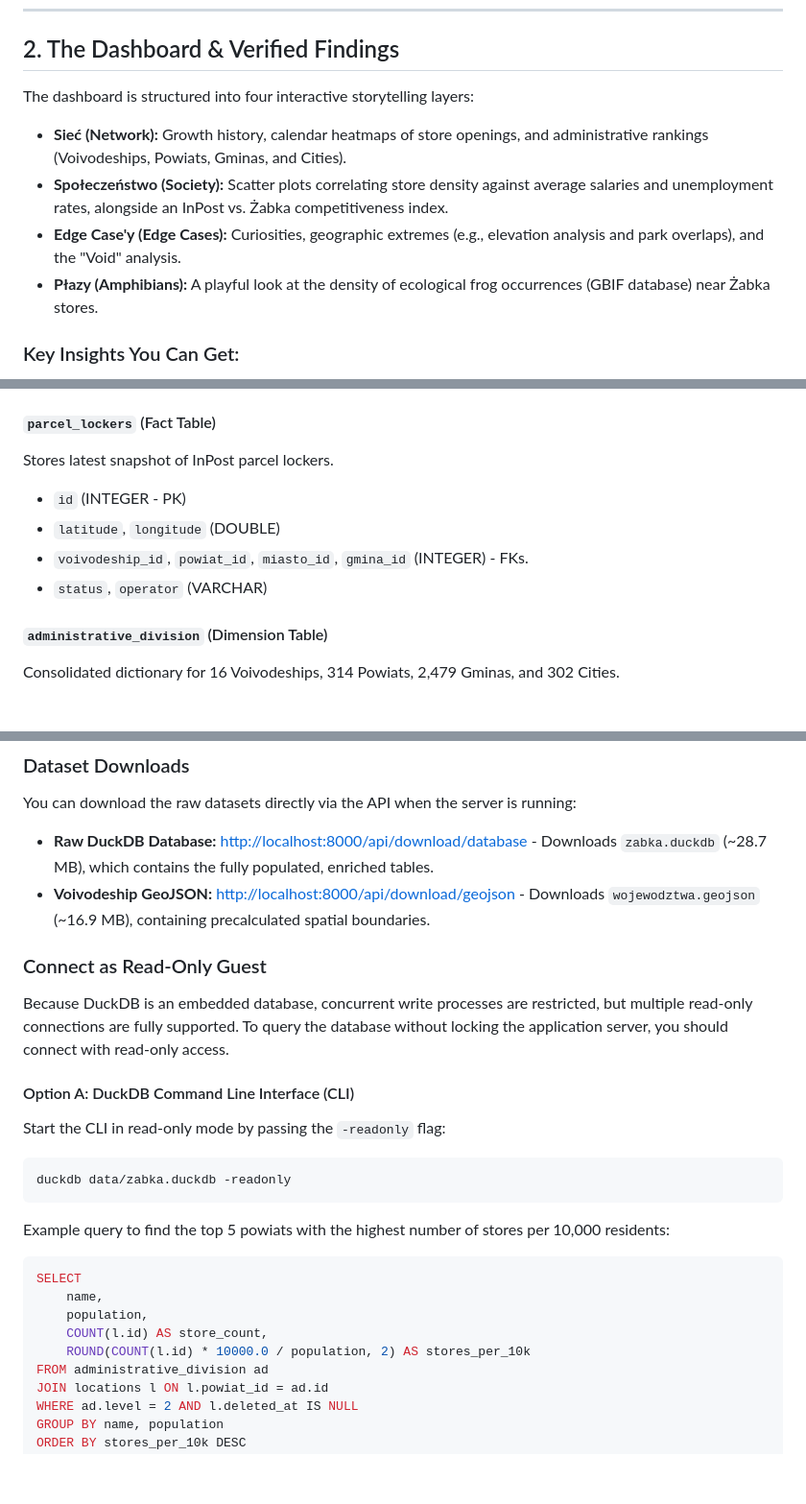
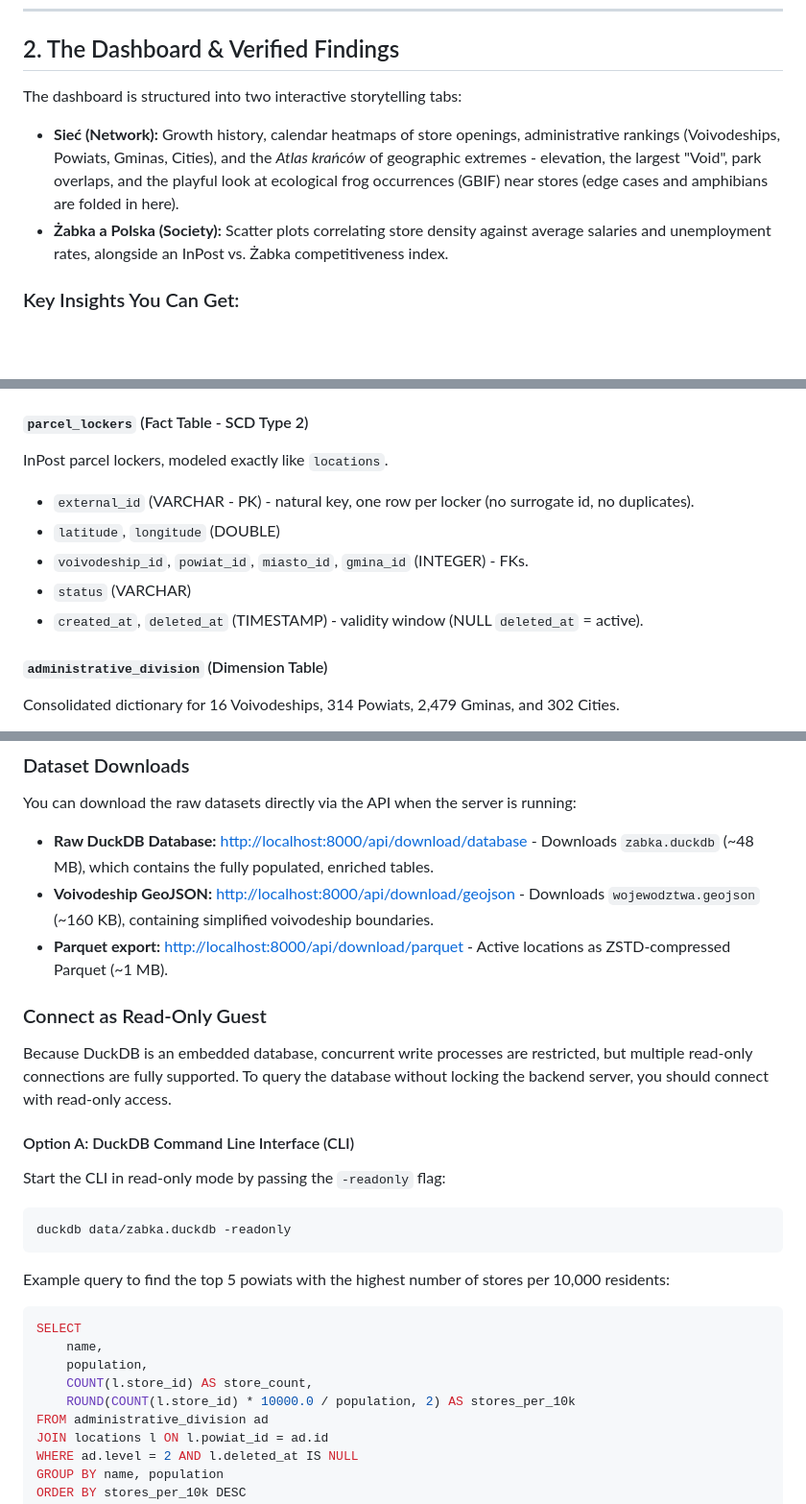
Before and after one commit to barankiewicz/zabka-stats, a Markdown page: README.md, 3 parts joined by grey strips. Shown at 96% size. Drawn GitHub-style; blank space fills up the shorter version.

```diff
--- a/README.md
+++ b/README.md
@@ -25,12 +25,10 @@ By cross-referencing locations of over **13,100+ active convenience stores** (Ż
 
 ## 2. The Dashboard & Verified Findings
 
-The dashboard is structured into four interactive storytelling layers:
+The dashboard is structured into two interactive storytelling tabs:
 
-*   **Sieć (Network):** Growth history, calendar heatmaps of store openings, and administrative rankings (Voivodeships, Powiats, Gminas, and Cities).
-*   **Społeczeństwo (Society):** Scatter plots correlating store density against average salaries and unemployment rates, alongside an InPost vs. Żabka competitiveness index.
-*   **Edge Case'y (Edge Cases):** Curiosities, geographic extremes (e.g., elevation analysis and park overlaps), and the "Void" analysis.
-*   **Płazy (Amphibians):** A playful look at the density of ecological frog occurrences (GBIF database) near Żabka stores.
+*   **Sieć (Network):** Growth history, calendar heatmaps of store openings, administrative rankings (Voivodeships, Powiats, Gminas, Cities), and the *Atlas krańców* of geographic extremes - elevation, the largest "Void", park overlaps, and the playful look at ecological frog occurrences (GBIF) near stores (edge cases and amphibians are folded in here).
+*   **Żabka a Polska (Society):** Scatter plots correlating store density against average salaries and unemployment rates, alongside an InPost vs. Żabka competitiveness index.
 
 ### Key Insights You Can Get:
 *   **F1 - Survival Cohort Growth:** 45.4% of currently active stores opened since 2023. The oldest active store is in Swarzędz (opened in October 1998).
@@ -94,12 +92,13 @@ Stores historical and current convenience store records.
 *   `nearest_neighbor_distance_meters` (INTEGER) - Distance to closest store.
 *   `created_at`, `deleted_at` (TIMESTAMP) - Validity window.
 
-#### `parcel_lockers` (Fact Table)
-Stores latest snapshot of InPost parcel lockers.
-*   `id` (INTEGER - PK)
+#### `parcel_lockers` (Fact Table - SCD Type 2)
+InPost parcel lockers, modeled exactly like `locations`.
+*   `external_id` (VARCHAR - PK) - natural key, one row per locker (no surrogate id, no duplicates).
 *   `latitude`, `longitude` (DOUBLE)
 *   `voivodeship_id`, `powiat_id`, `miasto_id`, `gmina_id` (INTEGER) - FKs.
-*   `status`, `operator` (VARCHAR)
+*   `status` (VARCHAR)
+*   `created_at`, `deleted_at` (TIMESTAMP) - validity window (NULL `deleted_at` = active).
 
 #### `administrative_division` (Dimension Table)
 Consolidated dictionary for 16 Voivodeships, 314 Powiats, 2,479 Gminas, and 302 Cities.
@@ -186,11 +185,12 @@ This project encourages open data exploration. The entire compiled dataset is av
 
 ### Dataset Downloads
 You can download the raw datasets directly via the API when the server is running:
-*   **Raw DuckDB Database:** [http://localhost:8000/api/download/database](http://localhost:8000/api/download/database) - Downloads `zabka.duckdb` (~28.7 MB), which contains the fully populated, enriched tables.
-*   **Voivodeship GeoJSON:** [http://localhost:8000/api/download/geojson](http://localhost:8000/api/download/geojson) - Downloads `wojewodztwa.geojson` (~16.9 MB), containing precalculated spatial boundaries.
+*   **Raw DuckDB Database:** [http://localhost:8000/api/download/database](http://localhost:8000/api/download/database) - Downloads `zabka.duckdb` (~48 MB), which contains the fully populated, enriched tables.
+*   **Voivodeship GeoJSON:** [http://localhost:8000/api/download/geojson](http://localhost:8000/api/download/geojson) - Downloads `wojewodztwa.geojson` (~160 KB), containing simplified voivodeship boundaries.
+*   **Parquet export:** [http://localhost:8000/api/download/parquet](http://localhost:8000/api/download/parquet) - Active locations as ZSTD-compressed Parquet (~1 MB).
 
 ### Connect as Read-Only Guest
-Because DuckDB is an embedded database, concurrent write processes are restricted, but multiple read-only connections are fully supported. To query the database without locking the application server, you should connect with read-only access.
+Because DuckDB is an embedded database, concurrent write processes are restricted, but multiple read-only connections are fully supported. To query the database without locking the backend server, you should connect with read-only access.
 
 #### Option A: DuckDB Command Line Interface (CLI)
 Start the CLI in read-only mode by passing the `-readonly` flag:
@@ -202,8 +202,8 @@ Example query to find the top 5 powiats with the highest number of stores per 10
 SELECT
     name,
     population,
-    COUNT(l.id) AS store_count,
-    ROUND(COUNT(l.id) * 10000.0 / population, 2) AS stores_per_10k
+    COUNT(l.store_id) AS store_count,
+    ROUND(COUNT(l.store_id) * 10000.0 / population, 2) AS stores_per_10k
 FROM administrative_division ad
 JOIN locations l ON l.powiat_id = ad.id
 WHERE ad.level = 2 AND l.deleted_at IS NULL
```
Also changed, not shown: other parts of README.md (+7 -7 lines), CLAUDE.md (+33 -1 lines).
